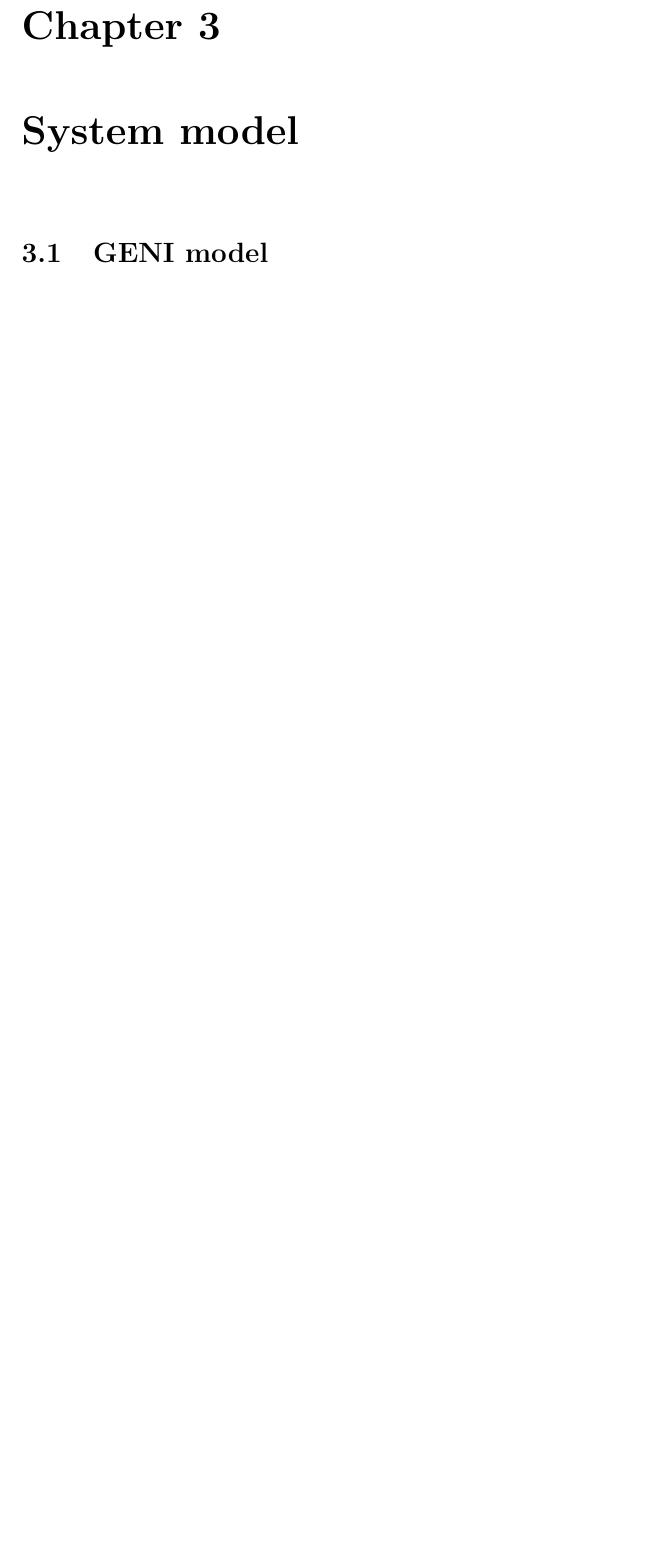
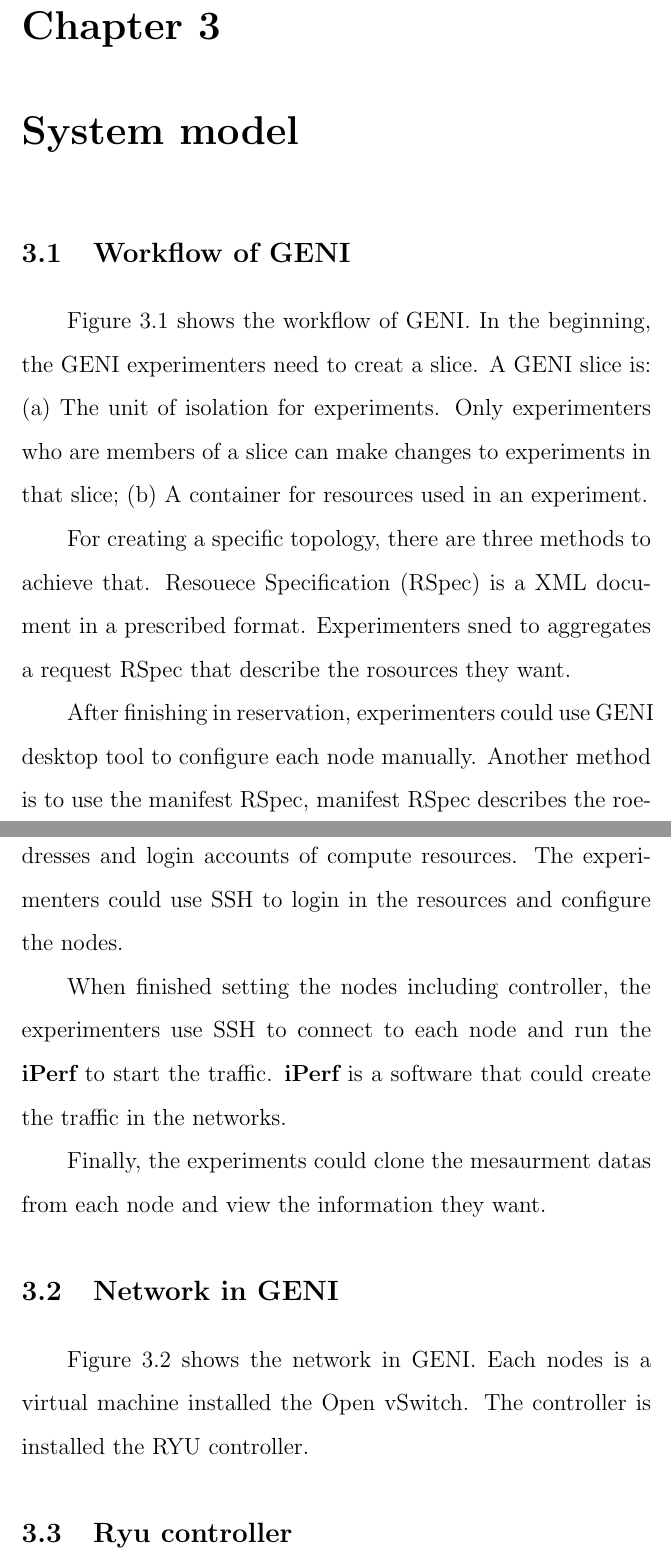
Before and after one commit to frankhsu0523/my_master-s_thesis, a LaTeX thesis (paper.tex): part of page 12 of 17 before the commit and two parts of pages 11 and 12 of 26 after it, the two joined at a grey line, cut so that both start at the same text, the shorter picture padded with empty space. Compiled offline with pdfLaTeX.

Commit message:
update a lot

```diff
--- a/paper.tex
+++ b/paper.tex
@@ -66,0 +66,11 @@
+  \chapter{System model}
+     \section{Workflow of GENI}
+     \qquad Figure 3.1 shows the workflow of GENI. In the beginning, the GENI experimenters need to creat a slice. A GENI slice is: (a) The unit of isolation for experiments. Only experimenters who are members of a slice can make changes to experiments in that slice; (b) A container for resources used in an experiment.
+     \newline
+     \null\qquad For creating a specific topology, there are three methods to achieve that. Resouece Specification (RSpec) is a XML document in a prescribed format. Experimenters sned to  aggregates a request RSpec that describe the rosources they want.\
+     \newline
+     \null\qquad After finishing in reservation, experimenters could use GENI desktop tool to configure each node manually. Another method is to use the manifest RSpec, manifest RSpec describes the roesources the got. The manifest include the names and IP addresses and login accounts of compute resources. The experimenters could use SSH to login in the resources and configure the nodes.
+     \newline
+     \null\qquad When finished setting the nodes including controller, the experimenters use SSH to connect to each node and run the {\bf iPerf} to start the traffic. {\bf iPerf} is a software that could create the traffic in the networks.
+     \newline
+     \null\qquad Finally, the experiments could clone the mesaurment datas from each node and view the information they want.
@@ -66,0 +82,2 @@
+    \section{Network in GENI}
+      \qquad Figure 3.2 shows the network in GENI. Each nodes is a virtual machine installed the Open vSwitch. The controller is installed the RYU controller.
@@ -67,8 +89,10 @@
+    \section{Ryu controller}
+    \qquad In Ryu controller, the controller will make connection to each switch by using OpenFlow protocol to send the hello message. After receving the reply message, the controller will want to get the information of switches. The controller will send the features request to the switch and wait the reply message. Then, the controller will send to flow mod message to the switch which setting the switch how to handle the packet. After that, the controller will start to listen the packet. When a packet is sent to the controller by the switch. The controller will create an event. Because the event is casue by a pcket being sent, so the evnet will be sent to the function which handle with the packet in controller.Figures 3.3 shows the model of Ryu application. The data path thread will collect all the events from OpenFlow switch and dispatch the events to the event handler to process it. The programmer should define the event handler how to process the event. Figure 3.4 shows the status of ryu from the beginning till the end. Figure 3.5 is a example code of how the controller handling the packet.
+     \begin{figure}[p]
           \caption{Ryu application programming model.}
           \centering
             \includegraphics[width=1.0\textwidth]{ryu_model.png}
           \caption{The four status in ryu controller}
           	\includegraphics[width=1.0\textwidth]{ryu_graph.png}
+
       	\end{figure}
-  \chapter{System model}
-     \section{GENI model}
```
Also changed, not shown: GENI_network.png (added), geni_workflow.png (added), packet_in_handler.png (added), paper.pdf, paper.tex (24 more changed lines), 4 other files.
